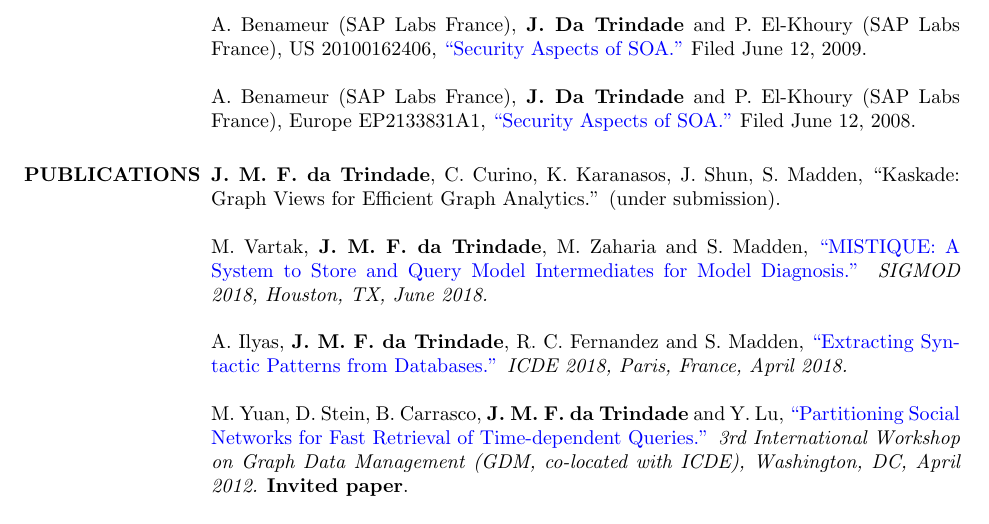
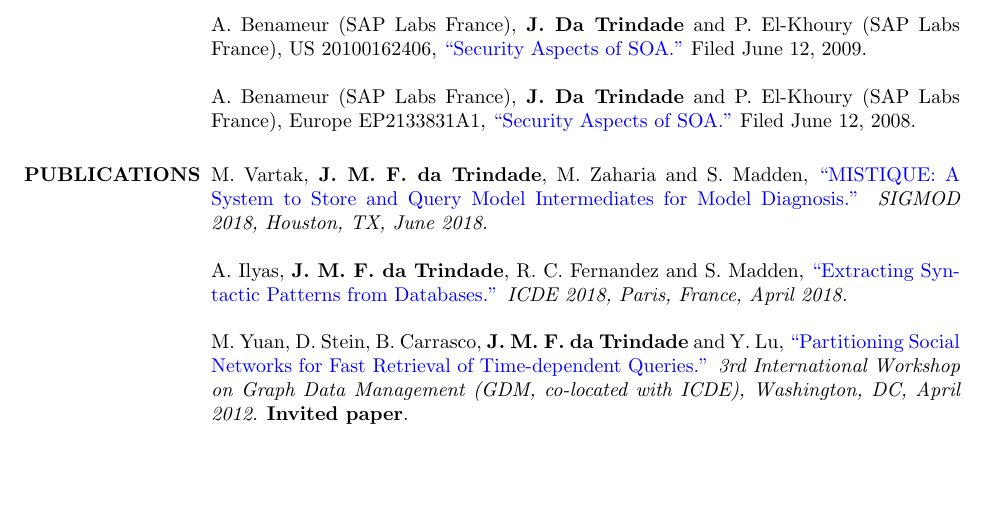
Before and after one commit to jmftrindade/jmftrindade.github.io, a LaTeX CV (cv/cv.tex): part of page 4 of 5, cut so that both start at the same text, the shorter picture padded with empty space. Compiled offline with pdfLaTeX.

Commit message:
comment out under submission stuff

```diff
--- a/cv/cv.tex
+++ b/cv/cv.tex
@@ -239,7 +239,7 @@ A. Benameur (SAP Labs France), \textbf{J. Da Trindade} and P. El-Khoury (SAP Lab
 A. Benameur (SAP Labs France), \textbf{J. Da Trindade} and P. El-Khoury (SAP Labs France), Europe EP2133831A1, \href{http://www.freepatentsonline.com/EP2133831B1.html}{``Security Aspects of SOA."}  Filed June 12, 2008.
 
 \section{PUBLICATIONS}
-\textbf{J. M. F. da Trindade}, C. Curino, K. Karanasos, J. Shun, S. Madden, ``Kaskade: Graph Views for Efficient Graph Analytics.'' (under submission).
+%\textbf{J. M. F. da Trindade}, C. Curino, K. Karanasos, J. Shun, S. Madden, ``Kaskade: Graph Views for Efficient Graph Analytics.'' (under submission).
 
 M. Vartak, \textbf{J. M. F. da Trindade}, M. Zaharia and S. Madden, \href{https://cs.stanford.edu/~matei/papers/2018/sigmod_mistique.pdf}{``MISTIQUE: A System to Store and Query Model Intermediates for Model Diagnosis.''} \textit{SIGMOD 2018, Houston, TX, June 2018.}
 
```
